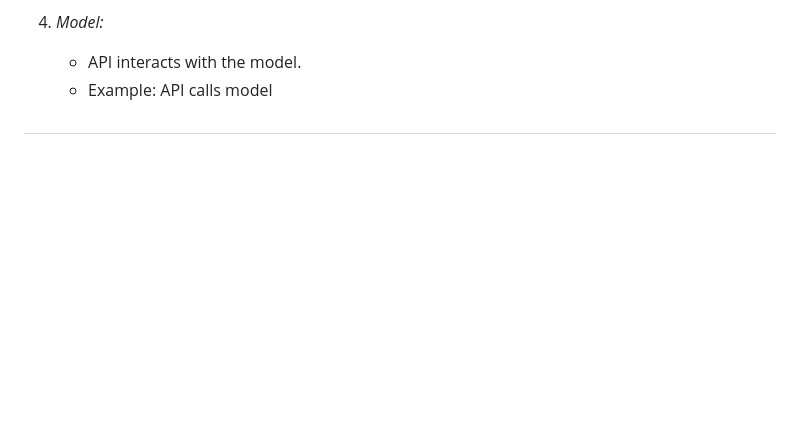
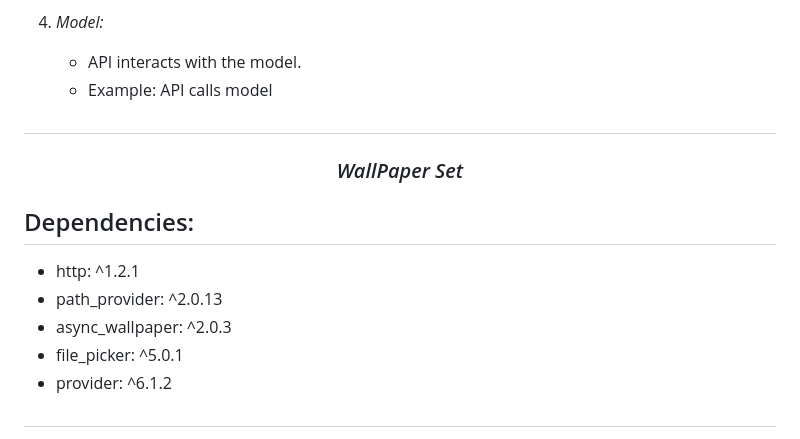
Before and after one commit to MauryaAayush/ch9flutterproject, a Markdown page: README.md, the part around one of its changes. GitHub-like rendering; blank space fills up the shorter version.

```diff
--- a/README.md
+++ b/README.md
@@ -206,3 +206,17 @@ In the context of software development, a *model* represents the data structure
    - Example: API calls model
 
 
+##
+<h3 align="center"><i>WallPaper Set</i></h3>
+
+## Dependencies:
+* http: ^1.2.1
+* path_provider: ^2.0.13
+* async_wallpaper: ^2.0.3
+* file_picker: ^5.0.1
+* provider: ^6.1.2
+
+
+##
+<div align="center">
+
```
Also changed, not shown: other parts of README.md (+10 -0 lines).
